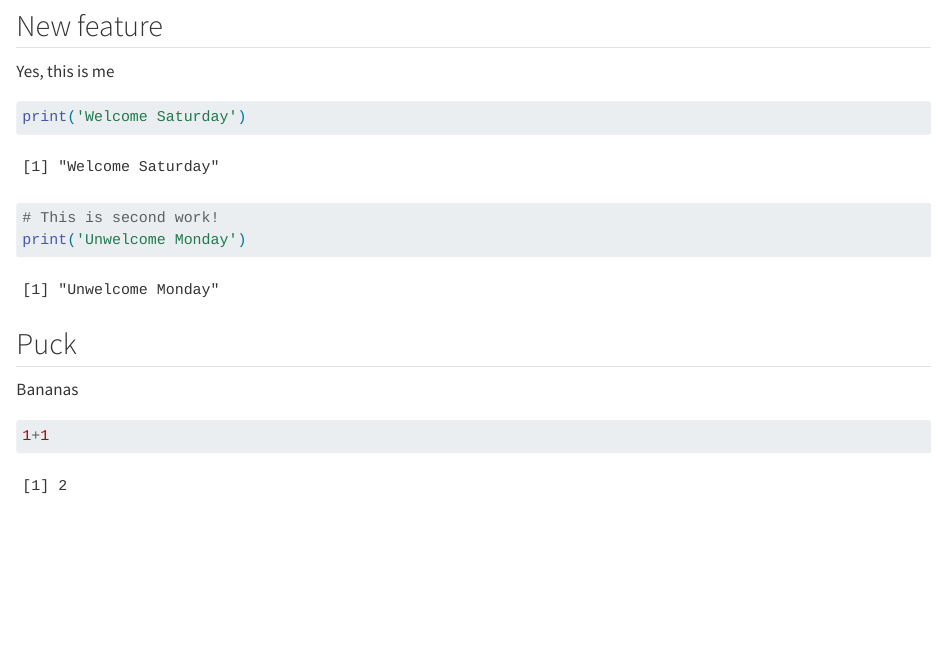
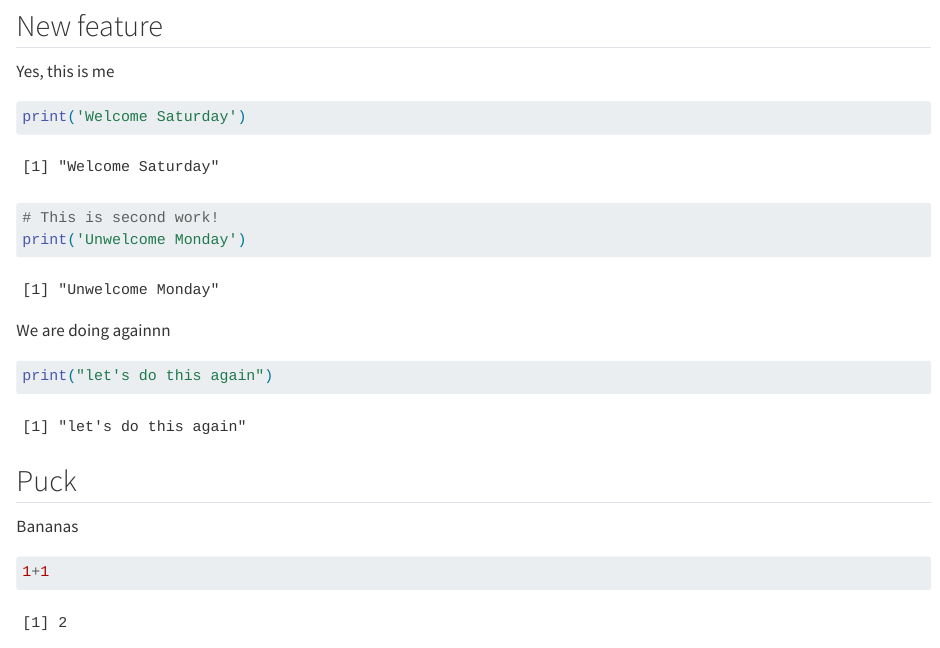
Before and after one commit to rforbiodatascience24/groupTA, a Quarto document (group_document.qmd): the page in a window 1100 px wide, from 190 px down. Rendered offline with R 4.5, knitr and Pandoc in place of Quarto, with nearby package versions; code that draws random numbers runs with fixed seeds of ours.

Commit message:
commit again

````diff
--- a/group_document.qmd
+++ b/group_document.qmd
@@ -21,6 +21,12 @@ print('Welcome Saturday')
 # This is second work!
 print('Unwelcome Monday')
 ```
+
+We are doing againnn
+```{r}
+print("let's do this again")
+```
+
 
 ## Puck
 
````
